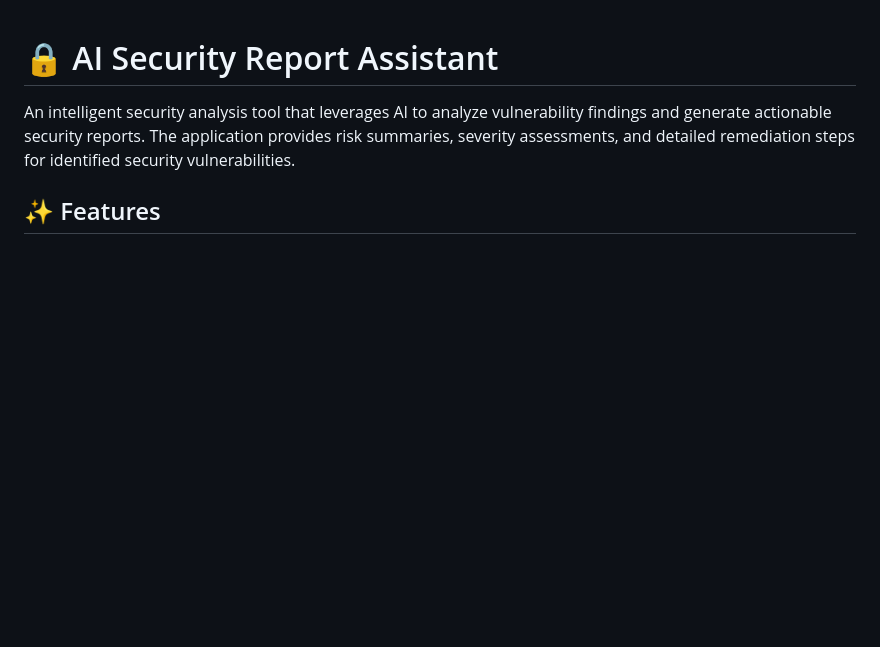
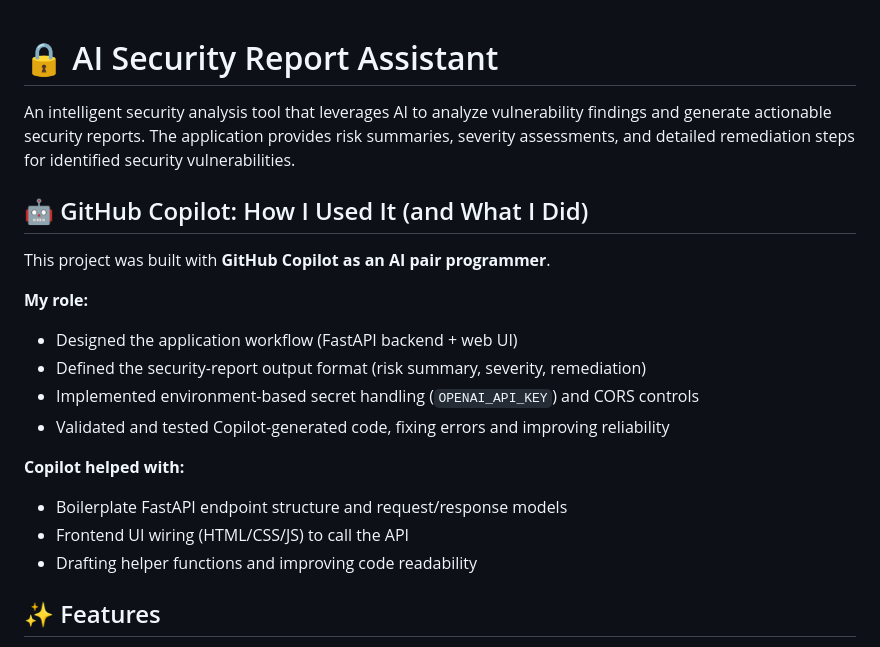
Before and after one commit to mohsena0204-lgtm/ai-security-report-assistant, a Markdown page: README.md, the part around the change. Rendered like a GitHub page; blank space fills up the shorter version.

Commit message:
Document GitHub Copilot usage in README
Added a section detailing the use of GitHub Copilot in the project, including roles and contributions.

```diff
--- a/README.md
+++ b/README.md
@@ -1,6 +1,21 @@
 # 🔒 AI Security Report Assistant
 
 An intelligent security analysis tool that leverages AI to analyze vulnerability findings and generate actionable security reports. The application provides risk summaries, severity assessments, and detailed remediation steps for identified security vulnerabilities.
+
+## 🤖 GitHub Copilot: How I Used It (and What I Did)
+
+This project was built with **GitHub Copilot as an AI pair programmer**.
+
+**My role:**
+- Designed the application workflow (FastAPI backend + web UI)
+- Defined the security-report output format (risk summary, severity, remediation)
+- Implemented environment-based secret handling (`OPENAI_API_KEY`) and CORS controls
+- Validated and tested Copilot-generated code, fixing errors and improving reliability
+
+**Copilot helped with:**
+- Boilerplate FastAPI endpoint structure and request/response models
+- Frontend UI wiring (HTML/CSS/JS) to call the API
+- Drafting helper functions and improving code readability
 
 ## ✨ Features
 
```
